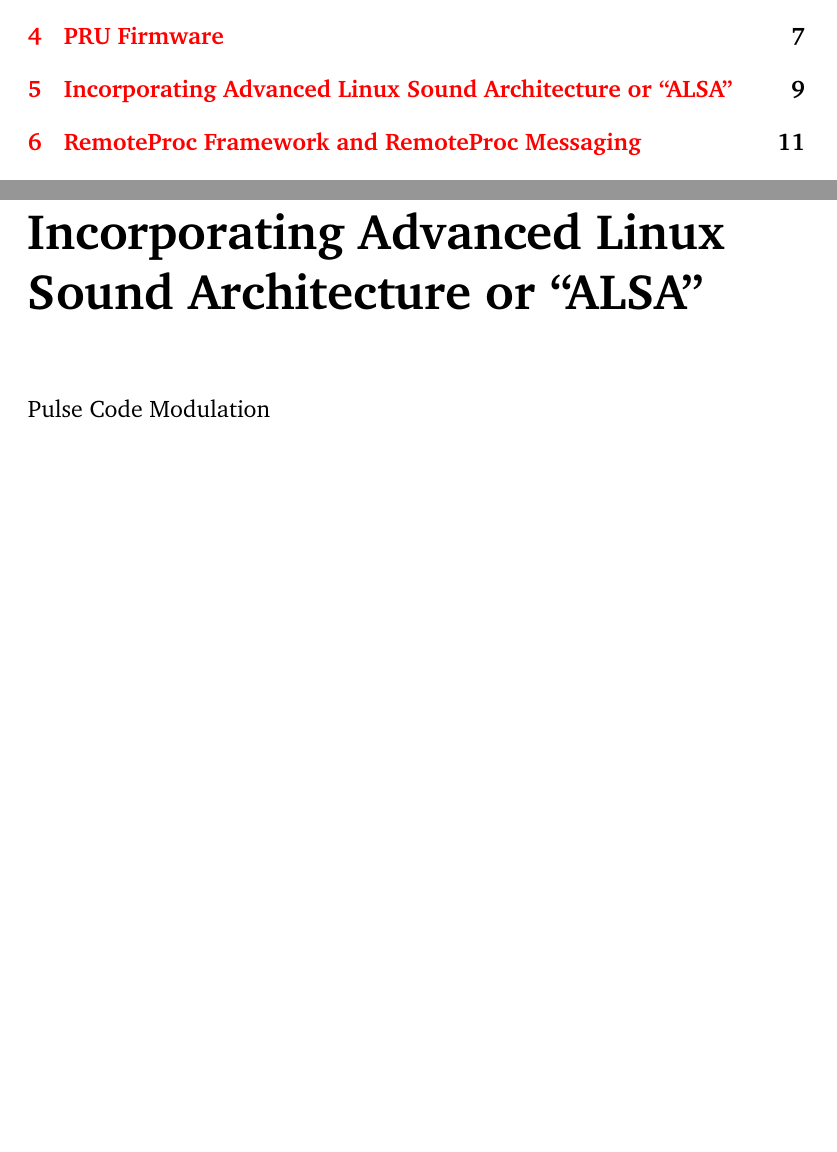
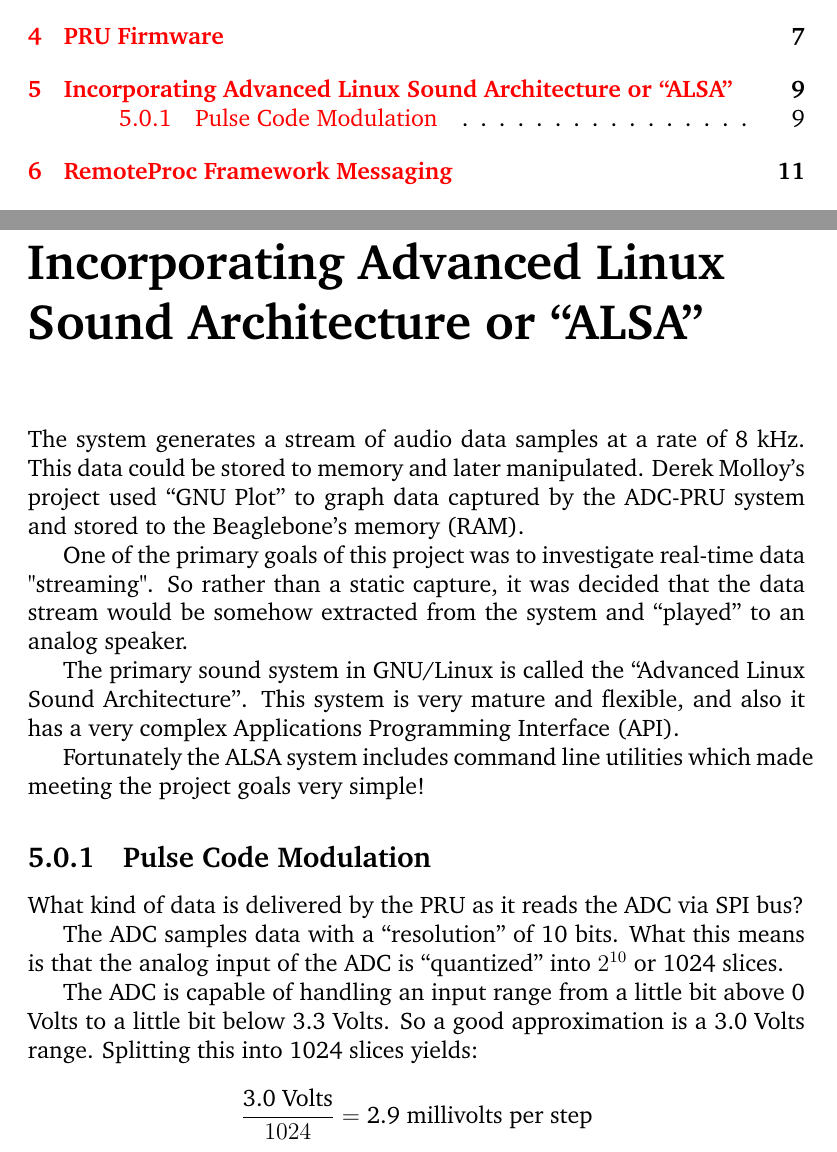
Before and after one commit to Greg-R/pruadc1, a LaTeX book (doc/PRUADC1latex/main.tex, which reads doc/PRUADC1latex/TeX_files/alsa.tex): two parts of pages 3 and 13 of 26, joined at a grey line, cut so that both start at the same text, the shorter picture padded with empty space. Compiled offline with pdfLaTeX.

Commit message:
Updates to docs.

```diff
--- a/doc/PRUADC1latex/TeX_files/alsa.tex
+++ b/doc/PRUADC1latex/TeX_files/alsa.tex
@@ -1,3 +1,19 @@
 \chapter{Incorporating Advanced Linux Sound Architecture or ``ALSA''}
 
-Pulse Code Modulation
+The system generates a stream of audio data samples at a rate of 8 kHz.  This data could be stored to memory and later manipulated.  Derek Molloy's project used ``GNU Plot'' to graph data captured by the ADC-PRU system and stored to the Beaglebone's memory (RAM).
+
+One of the primary goals of this project was to investigate real-time data "streaming".  So rather than a static capture, it was decided that the data stream would be somehow extracted from the system and ``played'' to an analog speaker.
+
+The primary sound system in GNU/Linux is called the ``Advanced Linux Sound Architecture''.  This system is very mature and flexible, and also it has a very complex Applications Programming Interface (API).
+
+Fortunately the ALSA system includes command line utilities which made meeting the project goals very simple!
+
+\subsection{Pulse Code Modulation}
+
+What kind of data is delivered by the PRU as it reads the ADC via SPI bus?
+
+The ADC samples data with a ``resolution'' of 10 bits.  What this means is that the analog input of the ADC is ``quantized'' into $2^{10}$ or 1024 slices.
+
+The ADC is capable of handling an input range from a little bit above 0 Volts to a little bit below 3.3 Volts.  So a good approximation is a 3.0 Volts range.  Splitting this into 1024 slices yields:
+
+\[ \frac{\text{3.0 Volts}}{1024}  = \text{2.9 millivolts per step} \]
--- a/doc/PRUADC1latex/main.tex
+++ b/doc/PRUADC1latex/main.tex
@@ -6,6 +6,7 @@
 \usepackage{array,ragged2e}
 \usepackage{graphicx}
 \usepackage[colorlinks=true, linkcolor=red]{hyperref}
+\usepackage{amsmath}
 
 \begin{document}
 
```
Also changed, not shown: doc/PRUADC1latex/TeX_files/remoteproc_rpmsg.tex (+1 -1 lines), 1 other file.
